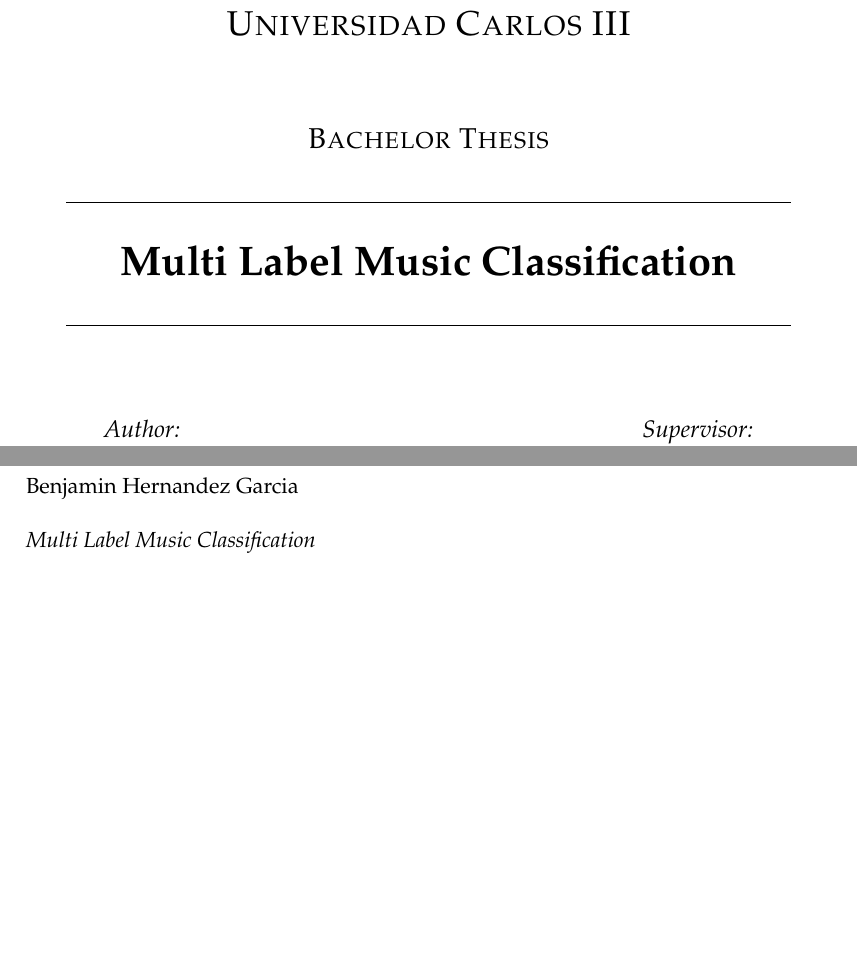
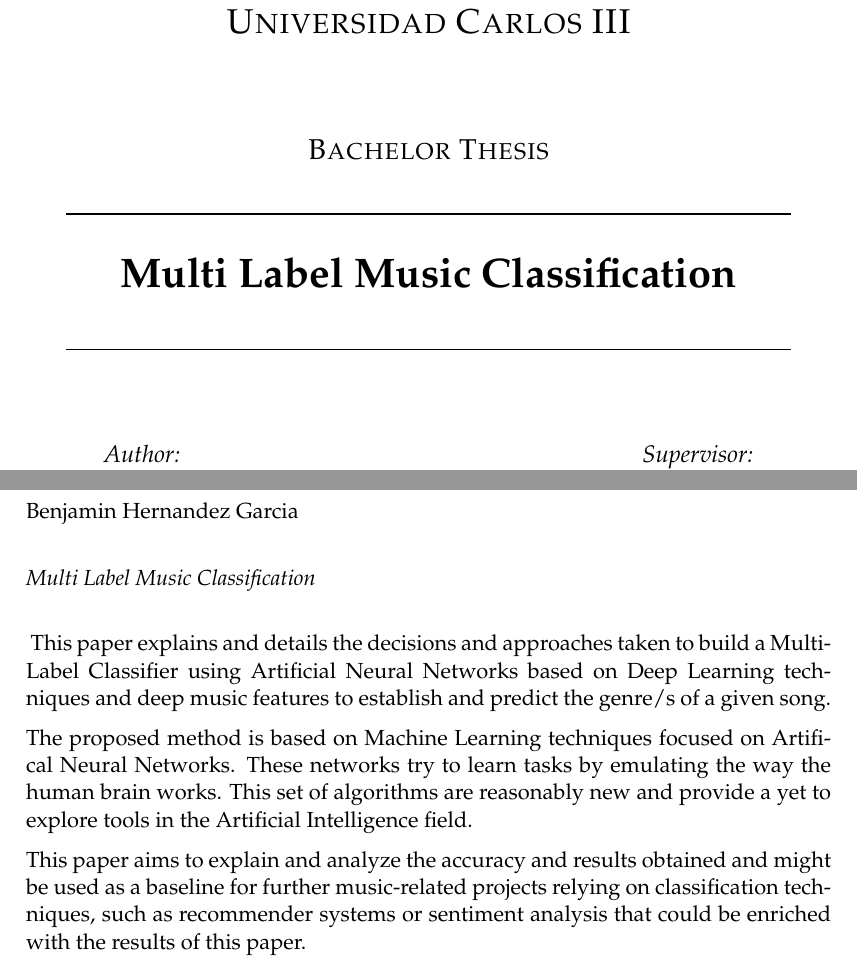
Before and after one commit to benjides/BachelorThesis, a LaTeX thesis (main.tex, which reads Extras/Abstract.tex): two parts of pages 1 and 3 of 19, joined at a grey line, cut so that both start at the same text, the shorter picture padded with empty space. Compiled offline with pdfLaTeX.

Commit message:
Abstract v1

```diff
--- a/Extras/Abstract.tex
+++ b/Extras/Abstract.tex
@@ -0,0 +1,5 @@
+This paper explains and details the decisions and approaches taken to build a Multi-Label Classifier using Artificial Neural Networks based on Deep Learning techniques and deep music features to establish and predict the genre/s of a given song.
+
+The proposed method is based on Machine Learning techniques focused on Artifical Neural Networks. These networks try to learn tasks by emulating the way the human brain works. This set of algorithms are reasonably new and provide a yet to explore tools in the Artificial Intelligence field.
+
+This paper aims to explain and analyze the accuracy and results obtained and might be used as a baseline for further music-related projects relying on classification techniques, such as recommender systems or sentiment analysis that could be enriched with the results of this paper.
--- a/main.tex
+++ b/main.tex
@@ -30,7 +30,7 @@
 %nolistspacing, % If the document is onehalfspacing or doublespacing, uncomment this to set spacing in lists to single
 liststotoc, % Uncomment to add the list of figures/tables/etc to the table of contents
 %toctotoc, % Uncomment to add the main table of contents to the table of contents
-%parskip, % Uncomment to add space between paragraphs
+parskip, % Uncomment to add space between paragraphs
 %nohyperref, % Uncomment to not load the hyperref package
 headsepline, % Uncomment to get a line under the header
 %chapterinoneline, % Uncomment to place the chapter title next to the number on one line
@@ -42,7 +42,7 @@
 
 \usepackage{mathpazo} % Use the Palatino font by default
 
-\usepackage[backend=bibtex,style=authoryear,natbib=true]{biblatex} % Use the bibtex backend with the authoryear citation style (which resembles APA)
+\usepackage[backend=bibtex,style=ieee,natbib=true]{biblatex} % Use the bibtex backend with the authoryear citation style (which resembles APA)
 
 \addbibresource{example.bib} % The filename of the bibliography
 
```
Also changed, not shown: Extras/Acknowledgements.tex (+2 -0 lines).
